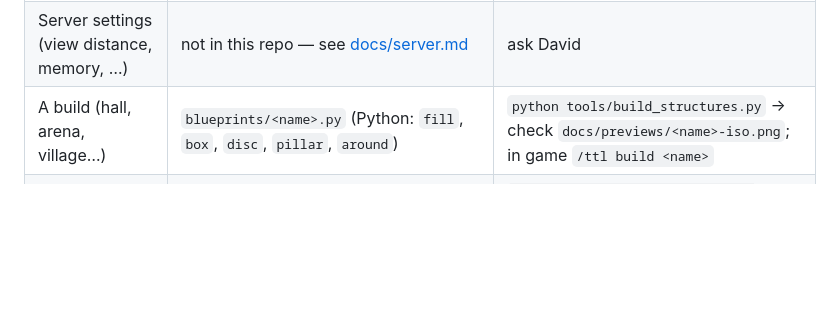
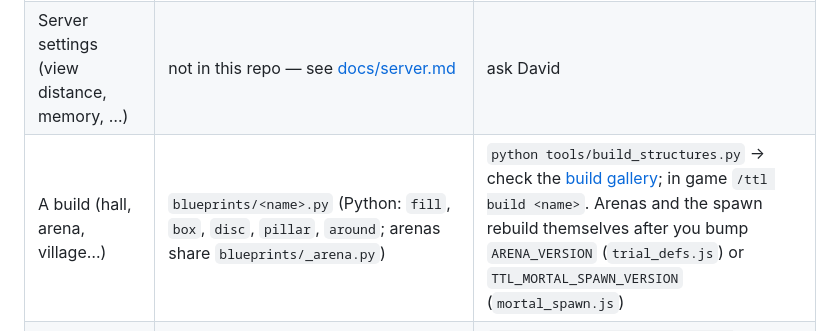
Before and after one commit to Yasuke2000/ocs-two-lives, a Markdown page: CONTRIBUTING.md, the part around the change. GitHub-like rendering; blank space fills up the shorter version.

```diff
--- a/CONTRIBUTING.md
+++ b/CONTRIBUTING.md
@@ -39,7 +39,7 @@ Using Claude Code? Open the repo folder; [CLAUDE.md](CLAUDE.md) and `.claude/` (
 | Add or update a mod | `packwiz mr add <slug>` (or `/add-mod` in Claude Code) | check it has a NeoForge 1.21.1 build |
 | The Java mod (`ttl-portals`) | `mod/src/` | `python tools/release_mod.py` (maintainers) |
 | Server settings (view distance, memory, …) | not in this repo — see [docs/server.md](docs/server.md) | ask David |
-| A build (hall, arena, village…) | `blueprints/<name>.py` (Python: `fill`, `box`, `disc`, `pillar`, `around`) | `python tools/build_structures.py` → check `docs/previews/<name>-iso.png`; in game `/ttl build <name>` |
+| A build (hall, arena, village…) | `blueprints/<name>.py` (Python: `fill`, `box`, `disc`, `pillar`, `around`; arenas share `blueprints/_arena.py`) | `python tools/build_structures.py` → check the [build gallery](docs/previews/README.md); in game `/ttl build <name>`. Arenas and the spawn rebuild themselves after you bump `ARENA_VERSION` (`trial_defs.js`) or `TTL_MORTAL_SPAWN_VERSION` (`mortal_spawn.js`) |
 | Bring any build from the world into the repo | build it in game (by hand or WorldEdit), note two opposite corners | `python tools/capture.py <name> <dimension> x1 y1 z1 x2 y2 z2` → `blueprints/<name>.nbt` + structure + previews (no player, no size-48 limit) |
 | Place a build without a player | — | `tools/server.sh place <name> <dimension> x y z` |
 | Polish a build in game | WorldEdit (ops): `/ttl build <name>`, edit, select its exact box, `//copy`, `//schem save <name>` | `python tools/import_schem.py <name>` → `blueprints/<name>.schem` (wins over the `.py`) + new structure and previews |
```
Also changed, not shown: design/roadmap.md (+7 -4 lines), docs/previews/README.md (added, +76 -0 lines), docs/previews/trial_dominion-iso.png, docs/previews/trial_dominion-top.png, 6 other files.
